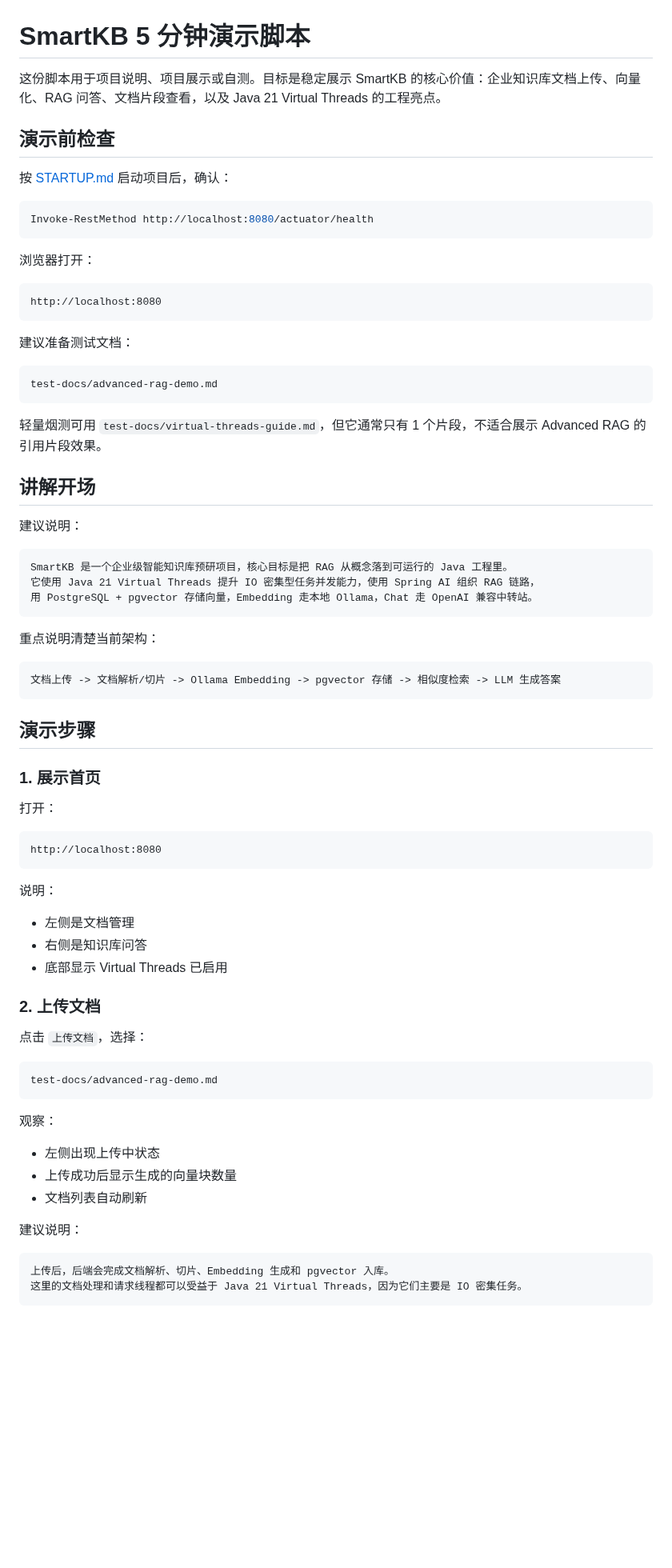
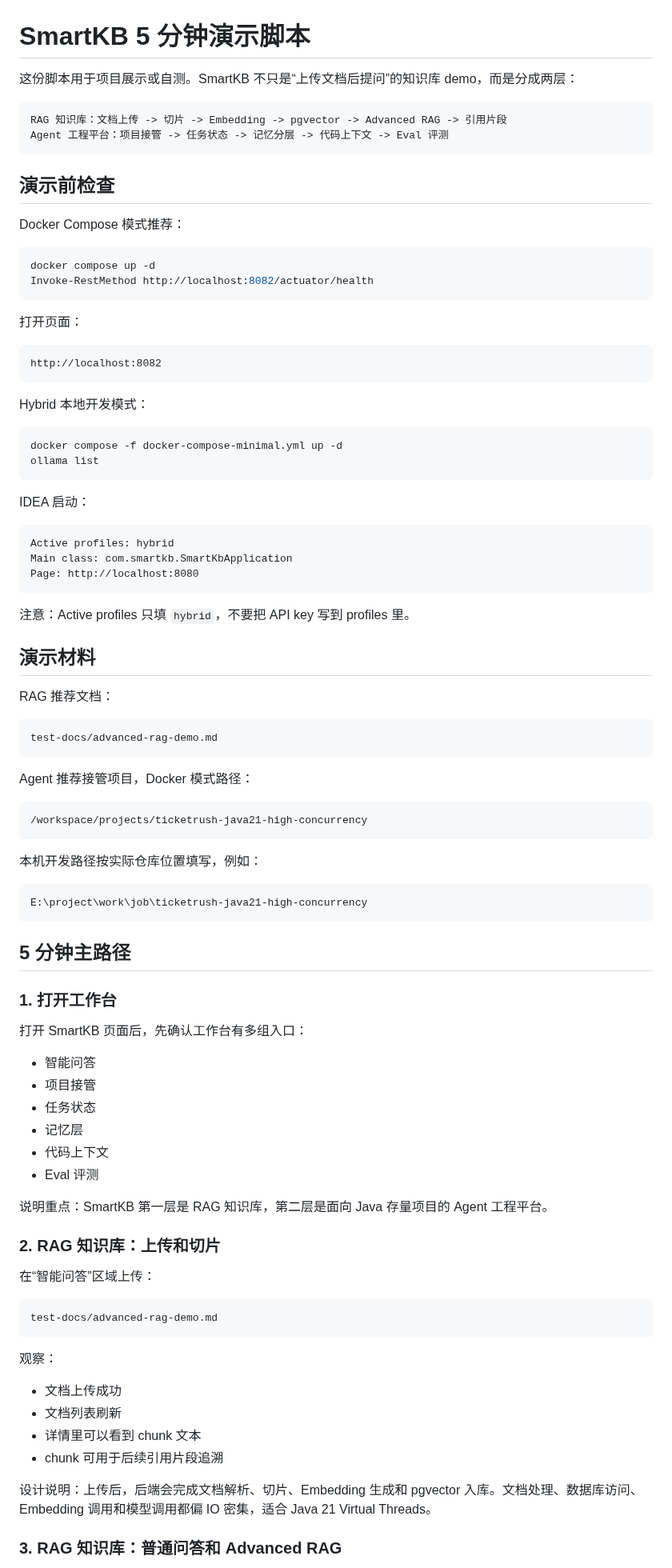
Before and after one commit to xiongzhi-xz/smartkb-java21-spring-ai-rag, a Markdown page: DEMO.md, the part around one of its changes. Shown at 80% size. GitHub-like rendering; blank space fills up the shorter version.

Commit message:
docs: expand smartkb demo walkthrough

````diff
--- a/DEMO.md
+++ b/DEMO.md
@@ -1,64 +1,82 @@
 # SmartKB 5 分钟演示脚本
 
-这份脚本用于项目说明、项目展示或自测。目标是稳定展示 SmartKB 的核心价值：企业知识库文档上传、向量化、RAG 问答、文档片段查看，以及 Java 21 Virtual Threads 的工程亮点。
+这份脚本用于项目展示或自测。SmartKB 不只是“上传文档后提问”的知识库 demo，而是分成两层：
+
+```text
+RAG 知识库：文档上传 -> 切片 -> Embedding -> pgvector -> Advanced RAG -> 引用片段
+Agent 工程平台：项目接管 -> 任务状态 -> 记忆分层 -> 代码上下文 -> Eval 评测
+```
 
 ## 演示前检查
 
-按 [STARTUP.md](STARTUP.md) 启动项目后，确认：
+Docker Compose 模式推荐：
 
 ```powershell
-Invoke-RestMethod http://localhost:8080/actuator/health
+docker compose up -d
+Invoke-RestMethod http://localhost:8082/actuator/health
 ```
 
-浏览器打开：
+打开页面：
 
 ```text
-http://localhost:8080
+http://localhost:8082
 ```
 
-建议准备测试文档：
+Hybrid 本地开发模式：
+
+```powershell
+docker compose -f docker-compose-minimal.yml up -d
+ollama list
+```
+
+IDEA 启动：
+
+```text
+Active profiles: hybrid
+Main class: com.smartkb.SmartKbApplication
+Page: http://localhost:8080
+```
+
+注意：Active profiles 只填 `hybrid`，不要把 API key 写到 profiles 里。
+
+## 演示材料
+
+RAG 推荐文档：
 
 ```text
 test-docs/advanced-rag-demo.md
 ```
 
-轻量烟测可用 `test-docs/virtual-threads-guide.md`，但它通常只有 1 个片段，不适合展示 Advanced RAG 的引用片段效果。
-
-## 讲解开场
-
-建议说明：
+Agent 推荐接管项目，Docker 模式路径：
 
 ```text
-SmartKB 是一个企业级智能知识库预研项目，核心目标是把 RAG 从概念落到可运行的 Java 工程里。
-它使用 Java 21 Virtual Threads 提升 IO 密集型任务并发能力，使用 Spring AI 组织 RAG 链路，
-用 PostgreSQL + pgvector 存储向量，Embedding 走本地 Ollama，Chat 走 OpenAI 兼容中转站。
+/workspace/projects/ticketrush-java21-high-concurrency
 ```
 
-重点说明清楚当前架构：
+本机开发路径按实际仓库位置填写，例如：
 
 ```text
-文档上传 -> 文档解析/切片 -> Ollama Embedding -> pgvector 存储 -> 相似度检索 -> LLM 生成答案
+E:\project\work\job\ticketrush-java21-high-concurrency
 ```
 
-## 演示步骤
+## 5 分钟主路径
 
-### 1. 展示首页
+### 1. 打开工作台
 
-打开：
+打开 SmartKB 页面后，先确认工作台有多组入口：
 
-```text
-http://localhost:8080
-```
+- 智能问答
+- 项目接管
+- 任务状态
+- 记忆层
+- 代码上下文
+- Eval 评测
 
-说明：
+说明重点：SmartKB 第一层是 RAG 知识库，第二层是面向 Java 存量项目的 Agent 工程平台。
 
-- 左侧是文档管理
-- 右侧是知识库问答
-- 底部显示 Virtual Threads 已启用
+### 2. RAG 知识库：上传和切片
 
-### 2. 上传文档
-
-点击 `上传文档`，选择：
+在“智能问答”区域上传：
 
 ```text
 test-docs/advanced-rag-demo.md
@@ -66,14 +84,12 @@ test-docs/advanced-rag-demo.md
 
 观察：
 
-- 左侧出现上传中状态
-- 上传成功后显示生成的向量块数量
-- 文档列表自动刷新
+- 文档上传成功
+- 文档列表刷新
+- 详情里可以看到 chunk 文本
+- chunk 可用于后续引用片段追溯
 
-建议说明：
+设计说明：上传后，后端会完成文档解析、切片、Embedding 生成和 pgvector 入库。文档处理、数据库访问、Embedding 调用和模型调用都偏 IO 密集，适合 Java 21 Virtual Threads。
 
-```text
-上传后，后端会完成文档解析、切片、Embedding 生成和 pgvector 入库。
-这里的文档处理和请求线程都可以受益于 Java 21 Virtual Threads，因为它们主要是 IO 密集任务。
-```
+### 3. RAG 知识库：普通问答和 Advanced RAG
 
````
Also changed, not shown: other parts of DEMO.md (+89 -177 lines), HANDOFF.md (+23 -0 lines).
